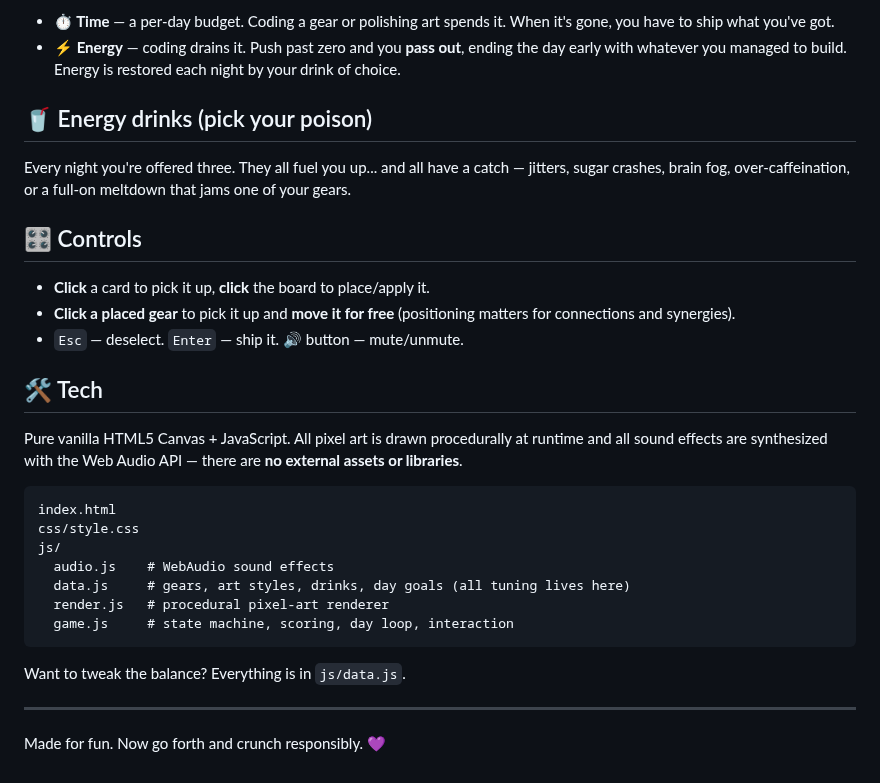
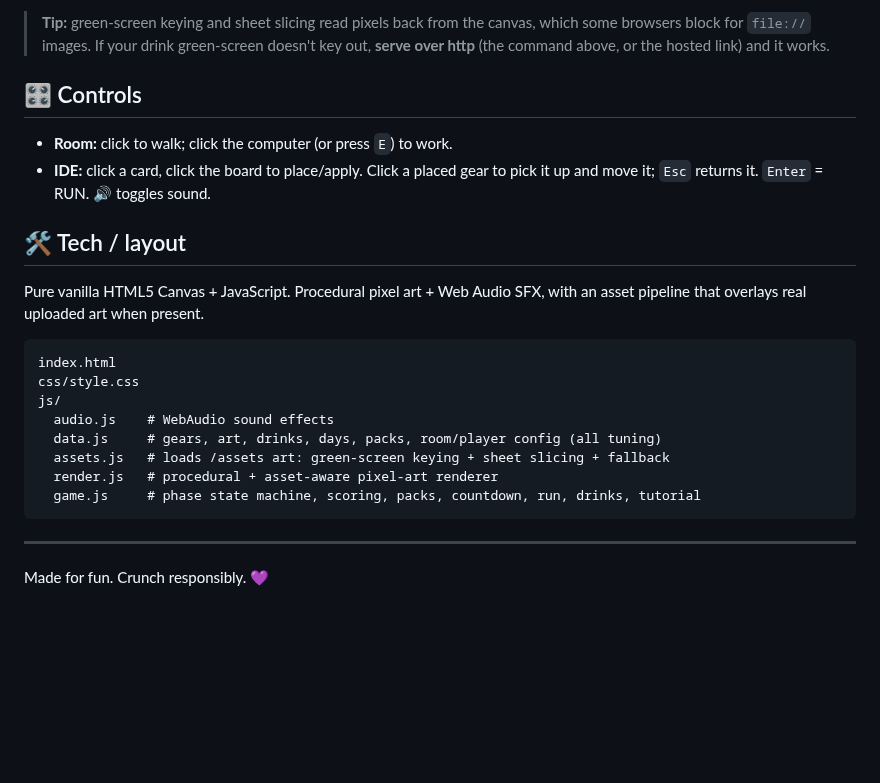
Before and after one commit to PukkingDragon123/Gamejam2, a Markdown page: README.md, the part around one of its changes. Drawn GitHub-style; blank space fills up the shorter version.

````diff
--- a/README.md
+++ b/README.md
@@ -59,41 +58,29 @@ Just like a certain card roguelite:
 
-- **⏱ Time** — a per-day budget. Coding a gear or polishing art spends it.
-  When it's gone, you have to ship what you've got.
-- **⚡ Energy** — coding drains it. Push past zero and you **pass out**, ending
-  the day early with whatever you managed to build. Energy is restored each
-  night by your drink of choice.
-
-## 🥤 Energy drinks (pick your poison)
-
-Every night you're offered three. They all fuel you up... and all have a catch
-— jitters, sugar crashes, brain fog, over-caffeination, or a full-on meltdown
-that jams one of your gears.
+> **Tip:** green-screen keying and sheet slicing read pixels back from the
+> canvas, which some browsers block for `file://` images. If your drink
+> green-screen doesn't key out, **serve over http** (the command above, or the
+> hosted link) and it works.
 
 ## 🎛 Controls
+- **Room:** click to walk; click the computer (or press `E`) to work.
+- **IDE:** click a card, click the board to place/apply. Click a placed gear to
+  pick it up and move it; `Esc` returns it. `Enter` = RUN. 🔊 toggles sound.
 
-- **Click** a card to pick it up, **click** the board to place/apply it.
-- **Click a placed gear** to pick it up and **move it for free** (positioning
-  matters for connections and synergies).
-- `Esc` — deselect. `Enter` — ship it. 🔊 button — mute/unmute.
-
-## 🛠 Tech
-
-Pure vanilla HTML5 Canvas + JavaScript. All pixel art is drawn procedurally at
-runtime and all sound effects are synthesized with the Web Audio API — there
-are **no external assets or libraries**.
+## 🛠 Tech / layout
+Pure vanilla HTML5 Canvas + JavaScript. Procedural pixel art + Web Audio SFX,
+with an asset pipeline that overlays real uploaded art when present.
 
 ```
 index.html
 css/style.css
 js/
   audio.js    # WebAudio sound effects
-  data.js     # gears, art styles, drinks, day goals (all tuning lives here)
-  render.js   # procedural pixel-art renderer
-  game.js     # state machine, scoring, day loop, interaction
+  data.js     # gears, art, drinks, days, packs, room/player config (all tuning)
+  assets.js   # loads /assets art: green-screen keying + sheet slicing + fallback
+  render.js   # procedural + asset-aware pixel-art renderer
+  game.js     # phase state machine, scoring, packs, countdown, run, drinks, tutorial
 ```
-
-Want to tweak the balance? Everything is in `js/data.js`.
 
 ---
 
-Made for fun. Now go forth and crunch responsibly. 💜
+Made for fun. Crunch responsibly. 💜
````
Also changed, not shown: other parts of README.md (+40 -41 lines), assets/screenshot.png, 7 other files.
